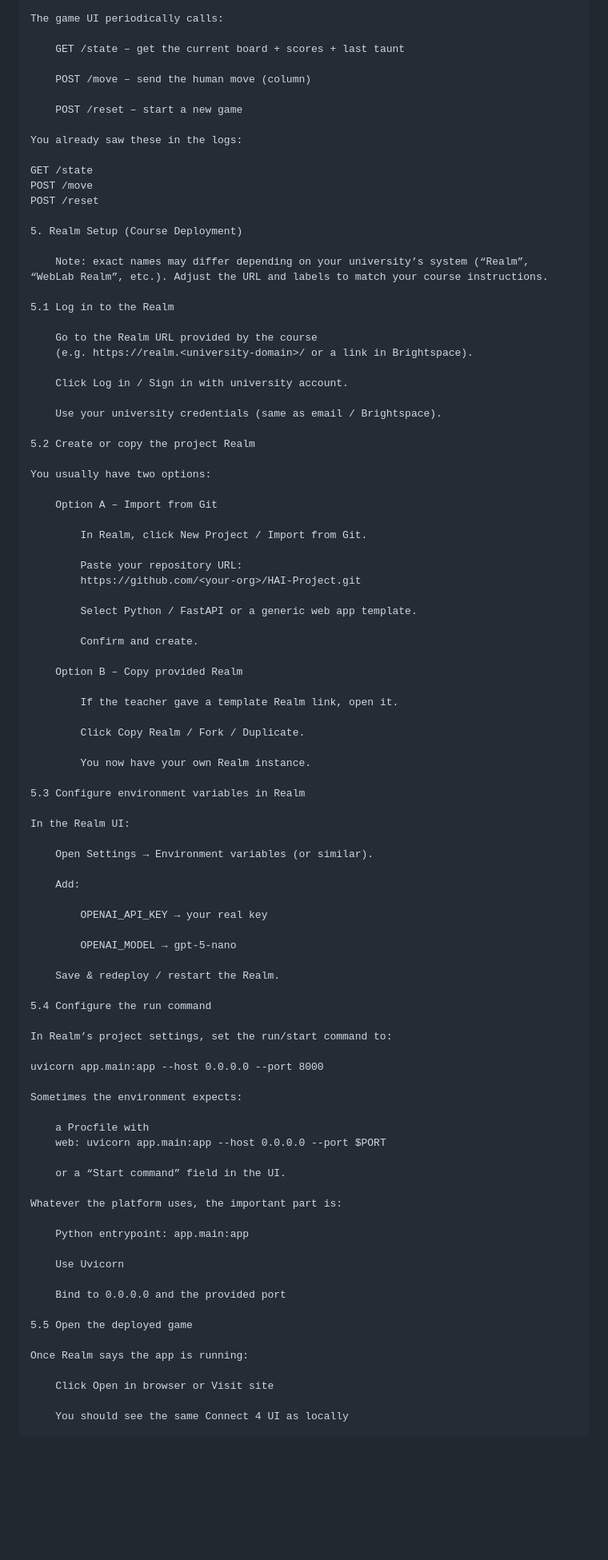
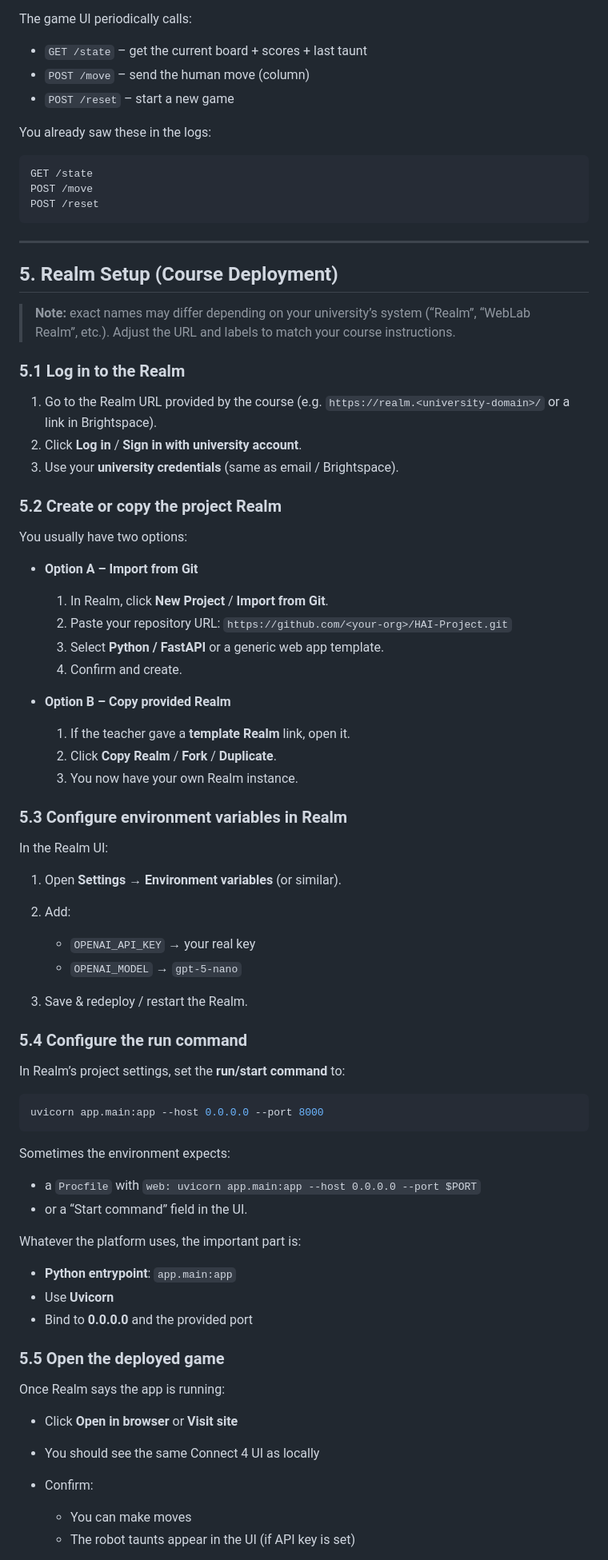
Before and after one commit to Ary-x86/HAI-Robot1, a Markdown page: readme.md, the part around the change printed below. Shown: that part at 80% size. Rendered like a GitHub page; blank space fills up the shorter version.

Commit message:
fix readme 2

````diff
--- a/readme.md
+++ b/readme.md
@@ -115,94 +130,90 @@ You should see:
 
 The game UI periodically calls:
 
-    GET /state – get the current board + scores + last taunt
-
-    POST /move – send the human move (column)
-
-    POST /reset – start a new game
+* `GET /state` – get the current board + scores + last taunt
+* `POST /move` – send the human move (column)
+* `POST /reset` – start a new game
 
 You already saw these in the logs:
 
+```text
 GET /state
 POST /move
 POST /reset
+```
 
-5. Realm Setup (Course Deployment)
+---
 
-    Note: exact names may differ depending on your university’s system (“Realm”, “WebLab Realm”, etc.). Adjust the URL and labels to match your course instructions.
+## 5. Realm Setup (Course Deployment)
 
-5.1 Log in to the Realm
+> **Note:** exact names may differ depending on your university’s system (“Realm”, “WebLab Realm”, etc.). Adjust the URL and labels to match your course instructions.
 
-    Go to the Realm URL provided by the course
-    (e.g. https://realm.<university-domain>/ or a link in Brightspace).
+### 5.1 Log in to the Realm
 
-    Click Log in / Sign in with university account.
+1. Go to the Realm URL provided by the course
+   (e.g. `https://realm.<university-domain>/` or a link in Brightspace).
+2. Click **Log in** / **Sign in with university account**.
+3. Use your **university credentials** (same as email / Brightspace).
 
-    Use your university credentials (same as email / Brightspace).
-
-5.2 Create or copy the project Realm
+### 5.2 Create or copy the project Realm
 
 You usually have two options:
 
-    Option A – Import from Git
+* **Option A – Import from Git**
 
-        In Realm, click New Project / Import from Git.
+  1. In Realm, click **New Project** / **Import from Git**.
+  2. Paste your repository URL:
+     `https://github.com/<your-org>/HAI-Project.git`
+  3. Select **Python / FastAPI** or a generic web app template.
+  4. Confirm and create.
 
-        Paste your repository URL:
-        https://github.com/<your-org>/HAI-Project.git
+* **Option B – Copy provided Realm**
 
-        Select Python / FastAPI or a generic web app template.
+  1. If the teacher gave a **template Realm** link, open it.
+  2. Click **Copy Realm** / **Fork** / **Duplicate**.
+  3. You now have your own Realm instance.
 
-        Confirm and create.
-
-    Option B – Copy provided Realm
-
-        If the teacher gave a template Realm link, open it.
-
-        Click Copy Realm / Fork / Duplicate.
-
-        You now have your own Realm instance.
-
-5.3 Configure environment variables in Realm
+### 5.3 Configure environment variables in Realm
 
 In the Realm UI:
 
-    Open Settings → Environment variables (or similar).
+1. Open **Settings** → **Environment variables** (or similar).
 
-    Add:
+2. Add:
 
-        OPENAI_API_KEY → your real key
+   * `OPENAI_API_KEY` → your real key
+   * `OPENAI_MODEL` → `gpt-5-nano`
 
-        OPENAI_MODEL → gpt-5-nano
+3. Save & redeploy / restart the Realm.
 
-    Save & redeploy / restart the Realm.
+### 5.4 Configure the run command
 
-5.4 Configure the run command
+In Realm’s project settings, set the **run/start command** to:
 
-In Realm’s project settings, set the run/start command to:
-
+```bash
 uvicorn app.main:app --host 0.0.0.0 --port 8000
+```
 
 Sometimes the environment expects:
 
-    a Procfile with
-    web: uvicorn app.main:app --host 0.0.0.0 --port $PORT
-
-    or a “Start command” field in the UI.
+* a `Procfile` with
+  `web: uvicorn app.main:app --host 0.0.0.0 --port $PORT`
+* or a “Start command” field in the UI.
 
 Whatever the platform uses, the important part is:
 
-    Python entrypoint: app.main:app
+* **Python entrypoint**: `app.main:app`
+* Use **Uvicorn**
+* Bind to **0.0.0.0** and the provided port
 
-    Use Uvicorn
-
-    Bind to 0.0.0.0 and the provided port
-
-5.5 Open the deployed game
+### 5.5 Open the deployed game
 
 Once Realm says the app is running:
 
-    Click Open in browser or Visit site
+* Click **Open in browser** or **Visit site**
+* You should see the same Connect 4 UI as locally
+* Confirm:
 
-    You should see the same Connect 4 UI as locally
+  * You can make moves
+  * The robot taunts appear in the UI (if API key is set)
 
````
Also changed, not shown: other parts of readme.md (+163 -158 lines).
